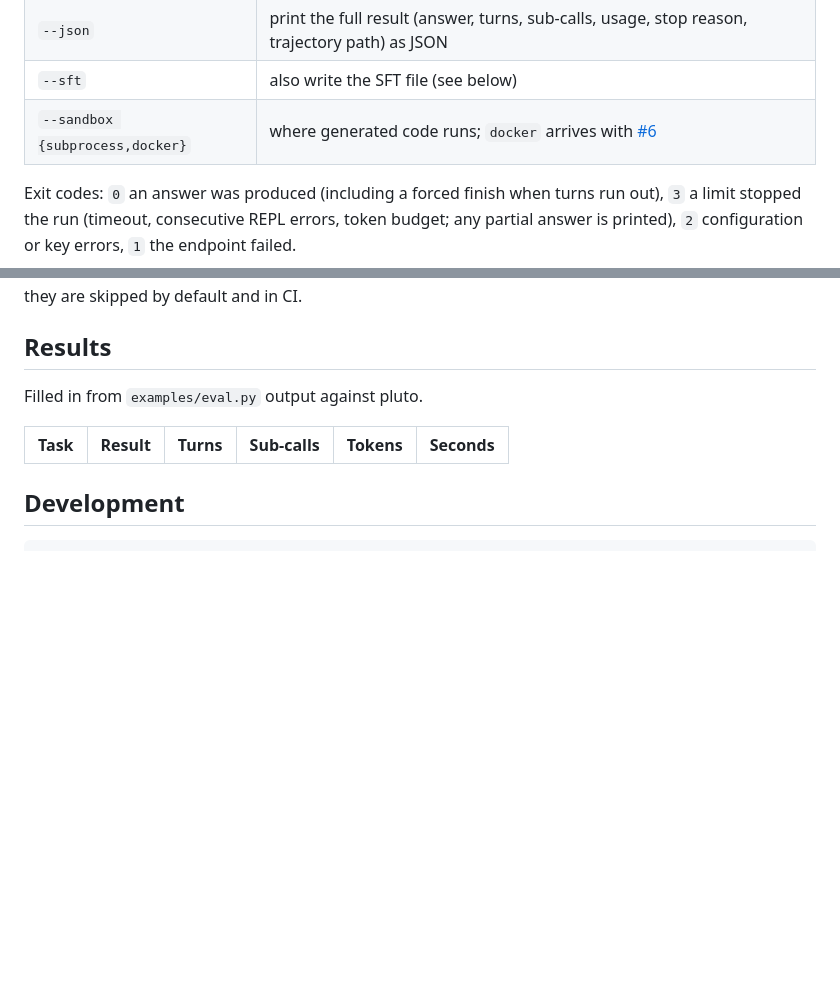
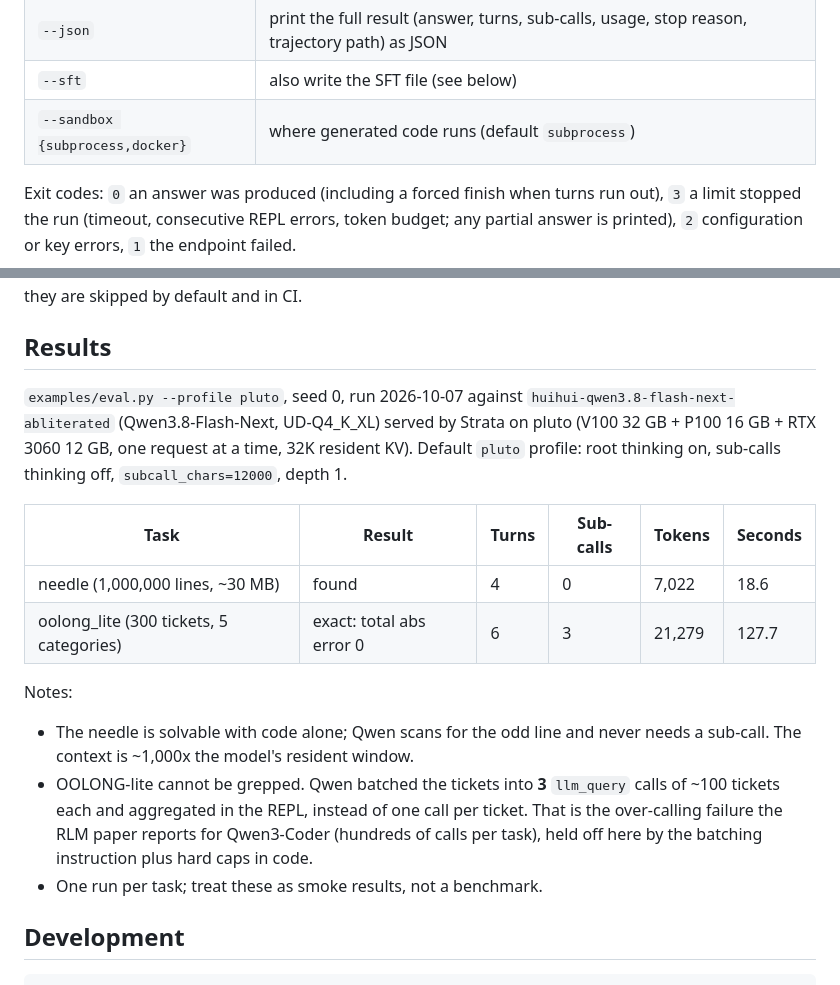
Before and after one commit to CryptoJones/ReCLamO-Harness, a Markdown page: README.md, 2 parts joined by grey strips. Rendered like a GitHub page; blank space fills up the shorter version.

Commit message:
README: record the v0.1 eval results against pluto
Co-Authored-By: Claude Opus 5.5 <noreply@anthropic.com>
Claude-Session: https://claude.ai/code/session_01KUxr2JWP7iihZLs34xmmyS

```diff
--- a/README.md
+++ b/README.md
@@ -60,7 +60,7 @@ thinking request, and reports latency, token usage and whether reasoning came ba
 | `--no-thinking` | disable thinking on root turns |
 | `--json` | print the full result (answer, turns, sub-calls, usage, stop reason, trajectory path) as JSON |
 | `--sft` | also write the SFT file (see below) |
-| `--sandbox {subprocess,docker}` | where generated code runs; `docker` arrives with [#6](https://github.com/CryptoJones/ReCLamO-Harness/issues/6) |
+| `--sandbox {subprocess,docker}` | where generated code runs (default `subprocess`) |
 
 Exit codes: `0` an answer was produced (including a forced finish when turns run out),
 `3` a limit stopped the run (timeout, consecutive REPL errors, token budget; any
@@ -176,10 +176,26 @@ Live tests (`uv run pytest -m live`) run `ping`, a thinking round trip and a
 
 ## Results
 
-Filled in from `examples/eval.py` output against pluto.
+`examples/eval.py --profile pluto`, seed 0, run 2026-10-07 against
+`huihui-qwen3.8-flash-next-abliterated` (Qwen3.8-Flash-Next, UD-Q4_K_XL) served by
+Strata on pluto (V100 32 GB + P100 16 GB + RTX 3060 12 GB, one request at a time,
+32K resident KV). Default `pluto` profile: root thinking on, sub-calls thinking off,
+`subcall_chars=12000`, depth 1.
 
 | Task | Result | Turns | Sub-calls | Tokens | Seconds |
 |---|---|---|---|---|---|
+| needle (1,000,000 lines, ~30 MB) | found | 4 | 0 | 7,022 | 18.6 |
+| oolong_lite (300 tickets, 5 categories) | exact: total abs error 0 | 6 | 3 | 21,279 | 127.7 |
+
+Notes:
+
+- The needle is solvable with code alone; Qwen scans for the odd line and never needs a
+  sub-call. The context is ~1,000x the model's resident window.
+- OOLONG-lite cannot be grepped. Qwen batched the tickets into **3** `llm_query` calls
+  of ~100 tickets each and aggregated in the REPL, instead of one call per ticket. That
+  is the over-calling failure the RLM paper reports for Qwen3-Coder (hundreds of calls
+  per task), held off here by the batching instruction plus hard caps in code.
+- One run per task; treat these as smoke results, not a benchmark.
 
 ## Development
 
```
